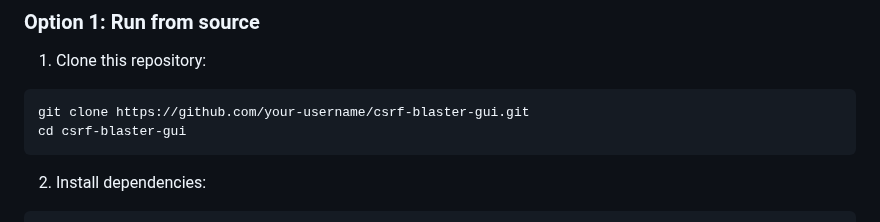
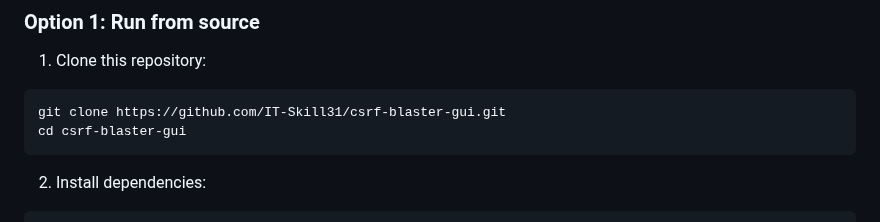
Before and after one commit to IT-Skill31/csrf-blaster-gui, a Markdown page: README.md, the part around one of its changes. Drawn GitHub-style.

````diff
--- a/README.md
+++ b/README.md
@@ -33,7 +33,7 @@ CSRF-Blaster GUI provides an intuitive interface for security professionals and
 
 1. Clone this repository:
 ```bash
-git clone https://github.com/your-username/csrf-blaster-gui.git
+git clone https://github.com/IT-Skill31/csrf-blaster-gui.git
 cd csrf-blaster-gui
 ```
 
````
Also changed, not shown: other parts of README.md (+2 -2 lines).
